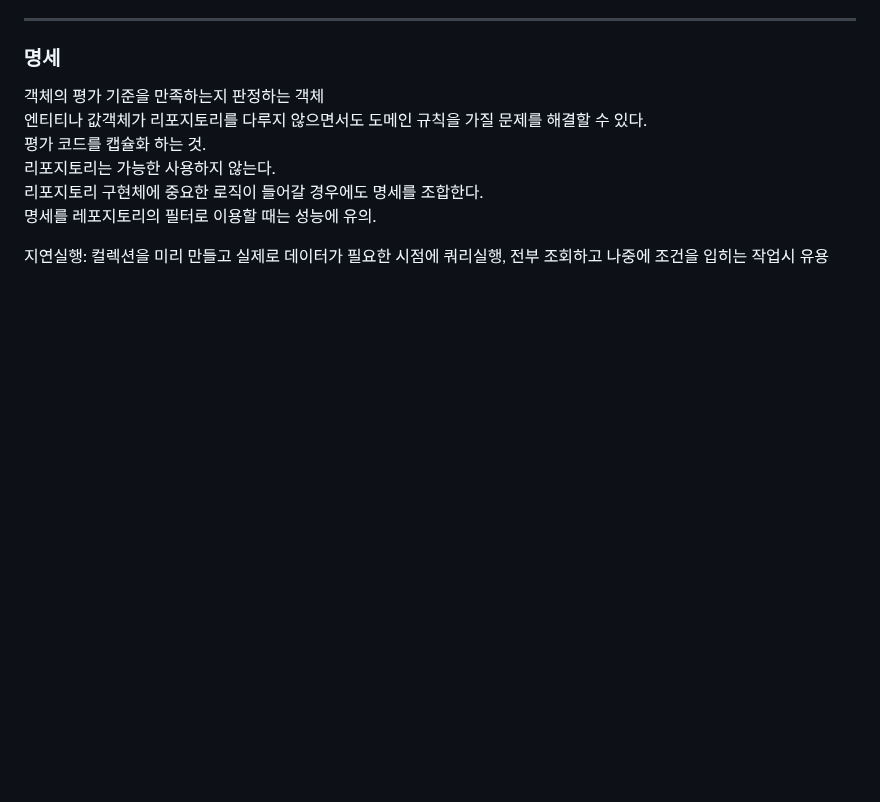
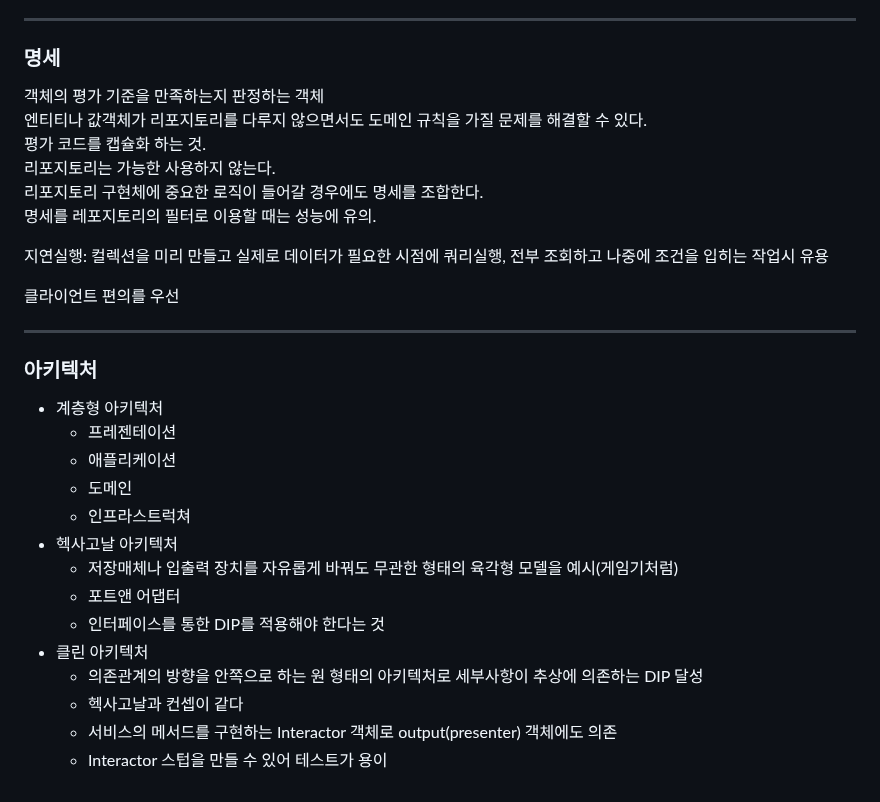
Before and after one commit to isntkyu/dev-study-hub, a Markdown page: [책]ddd/README.md, the part around the change. Drawn GitHub-style; blank space fills up the shorter version.

Commit message:
아키텍처

```diff
--- a/[책]ddd/README.md
+++ b/[책]ddd/README.md
@@ -168,3 +168,24 @@ updateRequestDto의 속성 null 체크를 통해 업데이트할 항목을 식
 명세를 레포지토리의 필터로 이용할 때는 성능에 유의.
 
 지연실행: 컬렉션을 미리 만들고 실제로 데이터가 필요한 시점에 쿼리실행, 전부 조회하고 나중에 조건을 입히는 작업시 유용
+
+클라이언트 편의를 우선
+
+---
+
+### 아키텍처
+
+- 계층형 아키텍처
+  - 프레젠테이션
+  - 애플리케이션
+  - 도메인
+  - 인프라스트럭쳐
+- 헥사고날 아키텍처
+  - 저장매체나 입출력 장치를 자유롭게 바꿔도 무관한 형태의 육각형 모델을 예시(게임기처럼)
+  - 포트앤 어댑터
+  - 인터페이스를 통한 DIP를 적용해야 한다는 것
+- 클린 아키텍처
+  - 의존관계의 방향을 안쪽으로 하는 원 형태의 아키텍처로 세부사항이 추상에 의존하는 DIP 달성
+  - 헥사고날과 컨셉이 같다
+  - 서비스의 메서드를 구현하는 Interactor 객체로 output(presenter) 객체에도 의존
+  - Interactor 스텁을 만들 수 있어 테스트가 용이
```
